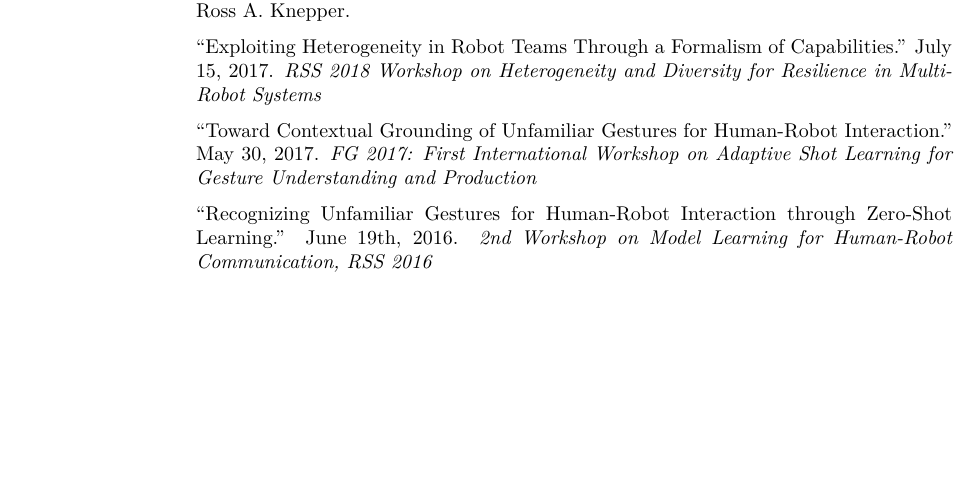
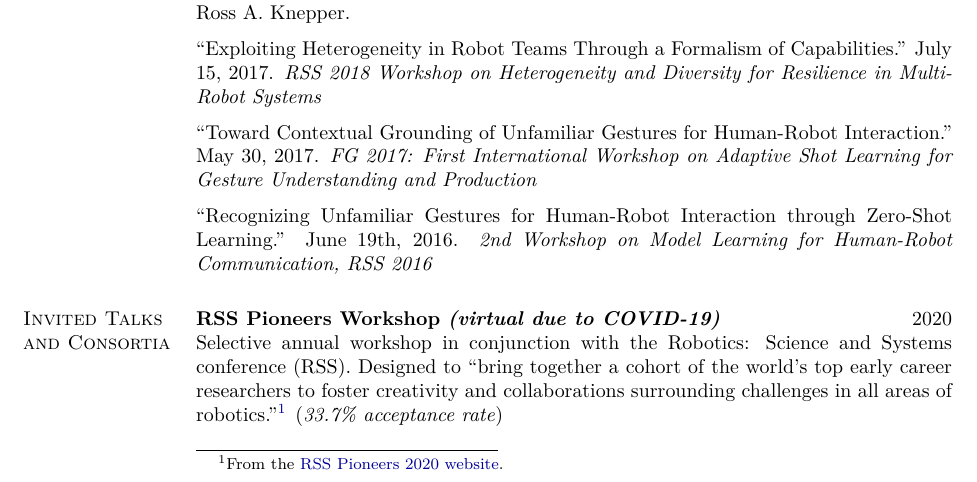
Before and after one commit to wbthomason/cv, a LaTeX CV (wil.thomason.cv.tex): part of page 2 of 3, cut so that both start at the same text, the shorter picture padded with empty space. Compiled offline with pdfLaTeX.

Commit message:
Add RSS Pioneers 2020 acceptance

```diff
--- a/wil.thomason.cv.tex
+++ b/wil.thomason.cv.tex
@@ -158,6 +158,11 @@
 \newenvironment{award}[3]{\setlength{\parskip}{0pt}%
 	\begin{itemize}[label={},leftmargin=0cm,labelindent=0pt,nolistsep]%
 		\item\textbf{#1}\hfill\quad{#3}\linebreak[1]~\emph{#2}}{\end{itemize}\medskip}
+
+% Environment for symposia/consortia
+\newenvironment{symposium}[3]{\setlength{\parskip}{0pt}%
+	\begin{itemize}[label={},leftmargin=0cm,labelindent=0pt,nolistsep]%
+		\item\textbf{#1}\hfill\quad{#3}\linebreak[1]~#2}{\end{itemize}\medskip}
 
 % Environment for courses
 \newenvironment{class}[4]{\setlength{\parskip}{0pt}%
@@ -439,6 +444,15 @@ A. Knepper.
 Learning.'' June 19th, 2016. \emph{2nd Workshop on Model Learning for Human-Robot Communication, RSS 2016}
 % \url{http://www.ece.rochester.edu/projects/rail/mlhrc2016/}
 
+\section{Invited Talks and Consortia}
+\begin{symposium}{RSS Pioneers Workshop \emph{(virtual due to COVID-19)}}{}{2020\\}
+  Selective annual workshop in conjunction with the Robotics: Science and Systems conference (RSS).
+  Designed to ``bring together a cohort of the world's top early career researchers to foster
+  creativity and collaborations surrounding challenges in all areas of robotics.''\footnote{From the
+    \hyperlink{https://sites.google.com/view/rsspioneers2020\#h.p\_uRuKS3yP_C3Y}{RSS Pioneers 2020
+  website}.} (\emph{33.7\% acceptance rate})
+\end{symposium}
+
 \section{Teaching Experience}
 
 \begin{class}{CS 4750}{Foundations of Robotics}{Cornell University}{Fall 2016 \& Fall 2017}
```
